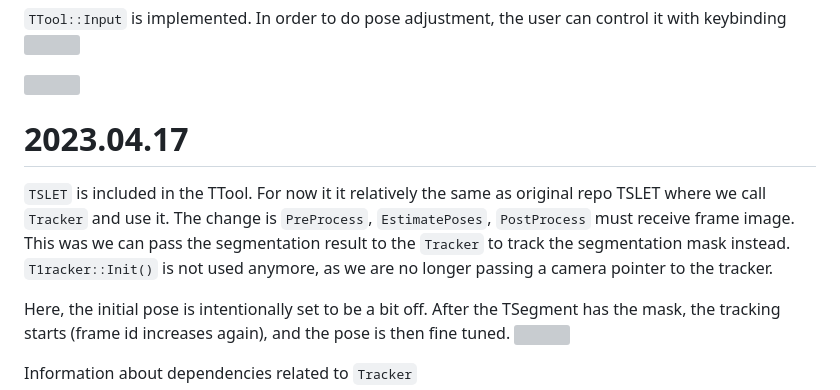
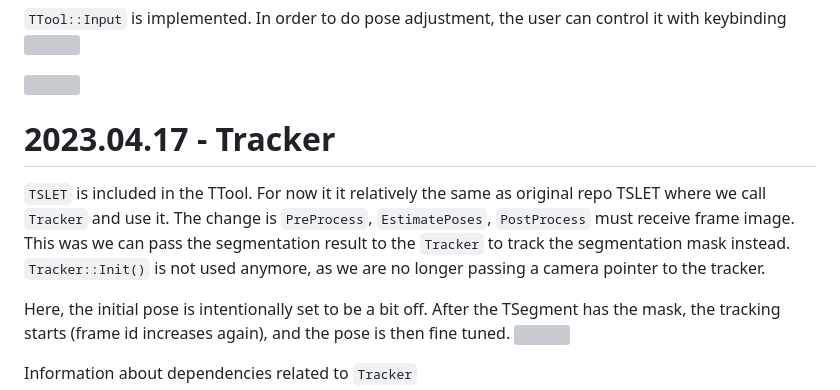
Before and after one commit to ibois-epfl/TTool, a Markdown page: dev_log/README.md, the part around the change. GitHub-like rendering; grey boxes are pictures that could not be loaded.

Commit message:
UPDATE: dev log tracker

```diff
--- a/dev_log/README.md
+++ b/dev_log/README.md
@@ -36,8 +36,8 @@ Result
 
 ![](2023.03.27/IMG_2117.gif)
 
-# 2023.04.17
-`TSLET` is included in the TTool. For now it it relatively the same as original repo TSLET where we call `Tracker` and use it. The change is `PreProcess`, `EstimatePoses`, `PostProcess` must receive frame image. This was we can pass the segmentation result to the `Tracker` to track the segmentation mask instead. `T1racker::Init()` is not used anymore, as we are no longer passing a camera pointer to the tracker.
+# 2023.04.17 - Tracker
+`TSLET` is included in the TTool. For now it it relatively the same as original repo TSLET where we call `Tracker` and use it. The change is `PreProcess`, `EstimatePoses`, `PostProcess` must receive frame image. This was we can pass the segmentation result to the `Tracker` to track the segmentation mask instead. `Tracker::Init()` is not used anymore, as we are no longer passing a camera pointer to the tracker.
 
 Here, the initial pose is intentionally set to be a bit off. After the TSegment has the mask, the tracking starts (frame id increases again), and the pose is then fine tuned.
 ![](2023.04.17/TSLET-integration.gif)
```
